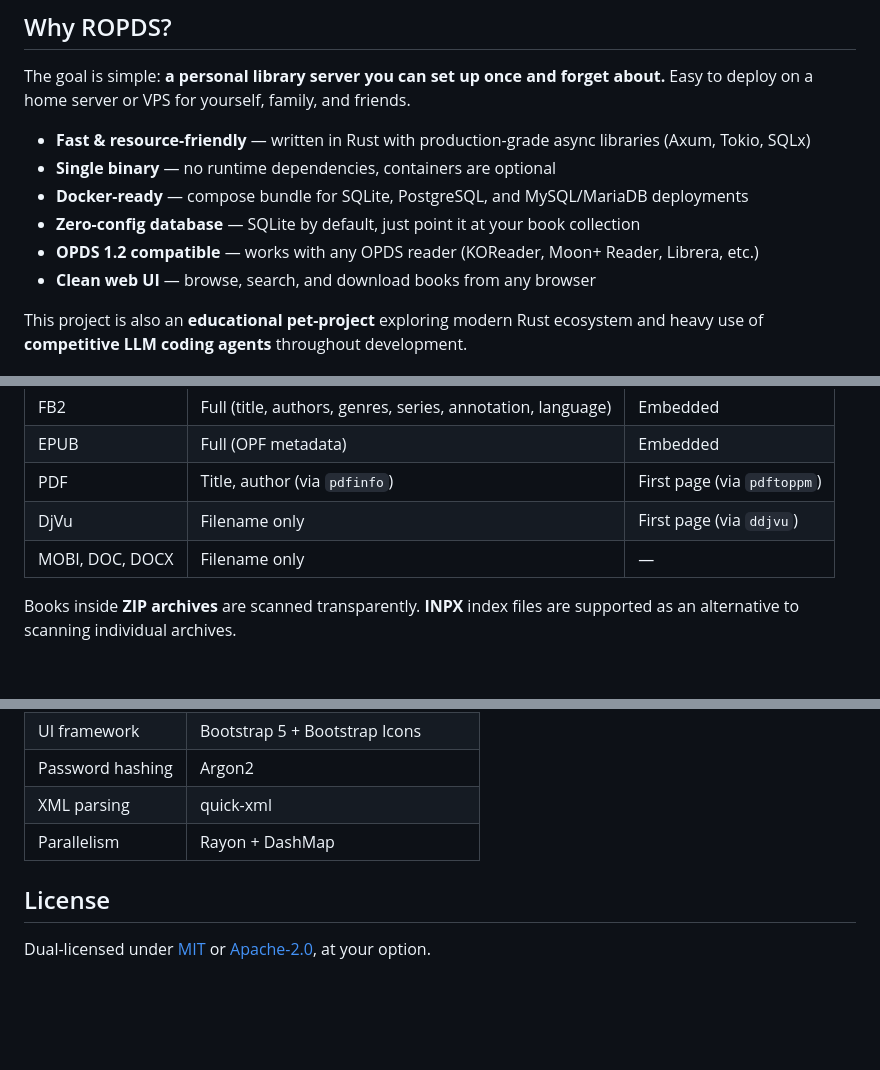
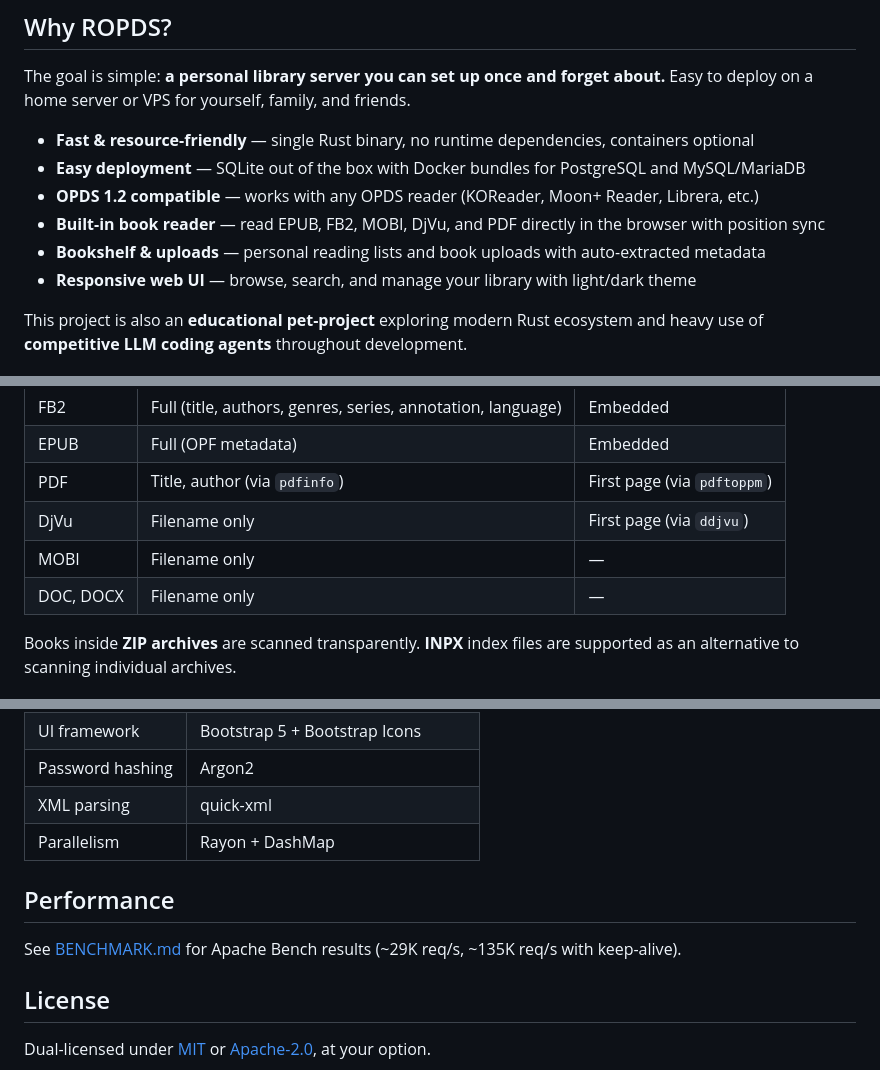
Before and after one commit to dshein-alt/ropds, a Markdown page: README.md, 3 parts joined by grey strips. Rendered like a GitHub page; blank space fills up the shorter version.

```diff
--- a/README.md
+++ b/README.md
@@ -13,12 +13,12 @@
 
 The goal is simple: **a personal library server you can set up once and forget about.** Easy to deploy on a home server or VPS for yourself, family, and friends.
 
-- **Fast & resource-friendly** — written in Rust with production-grade async libraries (Axum, Tokio, SQLx)
-- **Single binary** — no runtime dependencies, containers are optional
-- **Docker-ready** — compose bundle for SQLite, PostgreSQL, and MySQL/MariaDB deployments
-- **Zero-config database** — SQLite by default, just point it at your book collection
+- **Fast & resource-friendly** — single Rust binary, no runtime dependencies, containers optional
+- **Easy deployment** — SQLite out of the box with Docker bundles for PostgreSQL and MySQL/MariaDB
 - **OPDS 1.2 compatible** — works with any OPDS reader (KOReader, Moon+ Reader, Librera, etc.)
-- **Clean web UI** — browse, search, and download books from any browser
+- **Built-in book reader** — read EPUB, FB2, MOBI, DjVu, and PDF directly in the browser with position sync
+- **Bookshelf & uploads** — personal reading lists and book uploads with auto-extracted metadata
+- **Responsive web UI** — browse, search, and manage your library with light/dark theme
 
 This project is also an **educational pet-project** exploring modern Rust ecosystem and heavy use of **competitive LLM coding agents** throughout development.
 
@@ -175,7 +175,8 @@ All settings live in `config.toml`. See [config.toml.example](config.toml.exampl
 | EPUB | Full (OPF metadata) | Embedded |
 | PDF | Title, author (via `pdfinfo`) | First page (via `pdftoppm`) |
 | DjVu | Filename only | First page (via `ddjvu`) |
-| MOBI, DOC, DOCX | Filename only | — |
+| MOBI | Filename only | — |
+| DOC, DOCX | Filename only | — |
 
 Books inside **ZIP archives** are scanned transparently. **INPX** index files are supported as an alternative to scanning individual archives.
 
@@ -199,6 +200,10 @@ Migrations run automatically on startup. Backend-specific migration sets are emb
 | XML parsing | quick-xml |
 | Parallelism | Rayon + DashMap |
 
+## Performance
+
+See [BENCHMARK.md](BENCHMARK.md) for Apache Bench results (~29K req/s, ~135K req/s with keep-alive).
+
 ## License
 
 Dual-licensed under [MIT](LICENSE) or [Apache-2.0](LICENSE), at your option.
```
Also changed, not shown: README_RU.md (+11 -6 lines).
